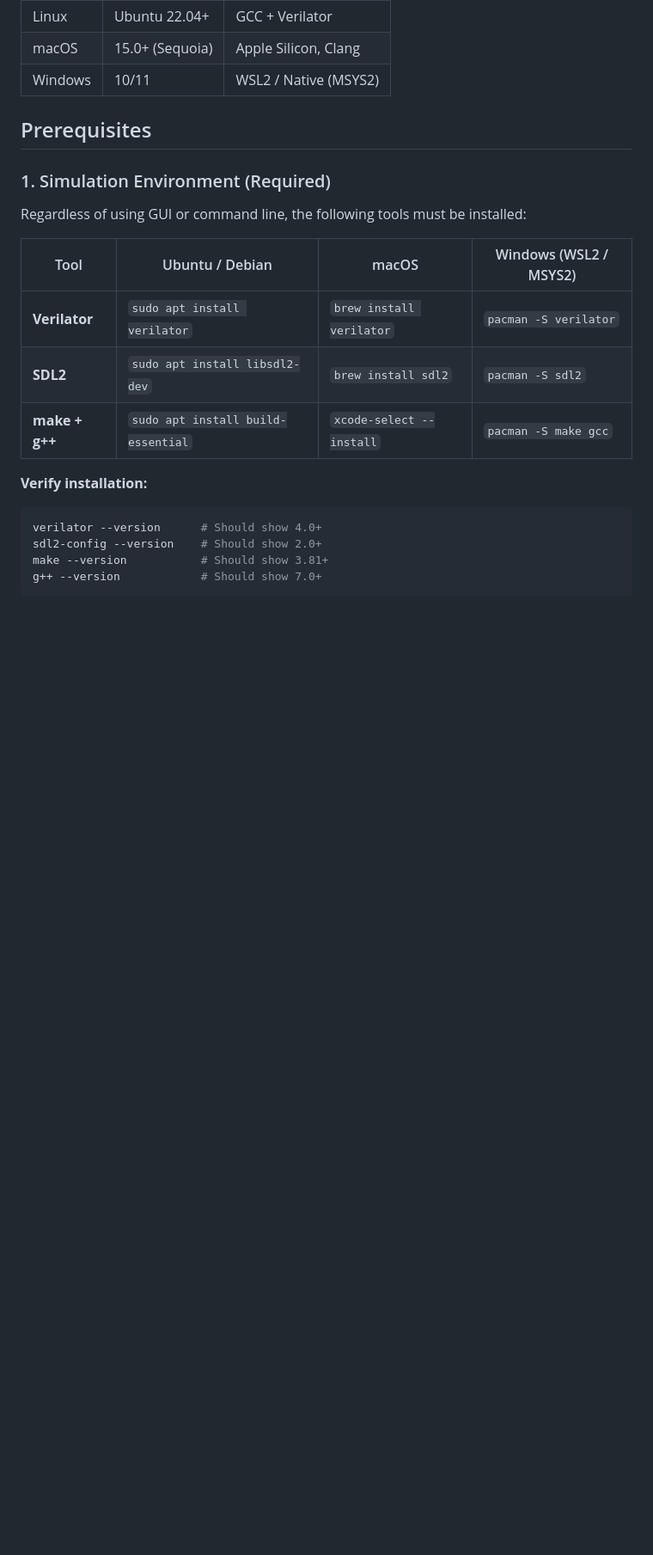
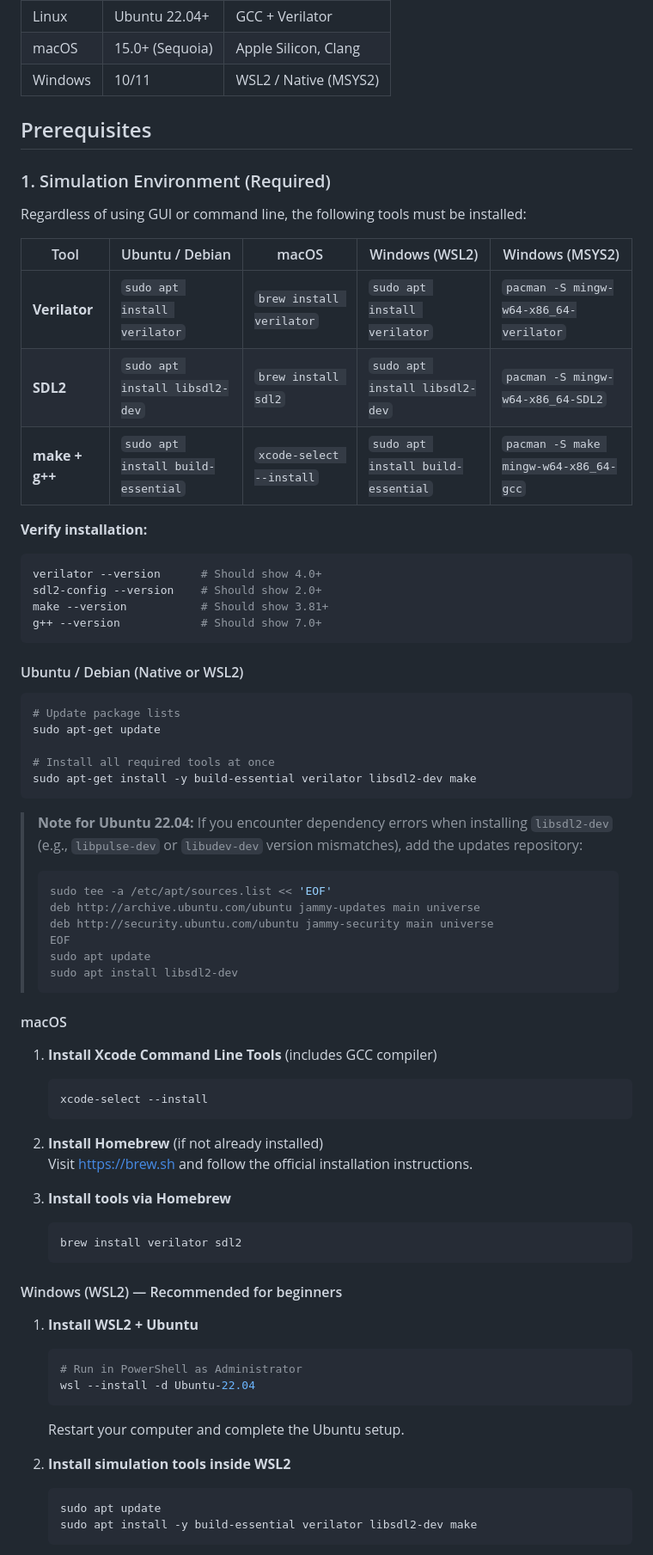
Before and after one commit to pikipity/Simple-VGA-Simulator, a Markdown page: README.md, the part around one of its changes. Shown at 86% size. GitHub-like rendering; blank space fills up the shorter version.

````diff
--- a/README.md
+++ b/README.md
@@ -33,11 +33,11 @@ A Verilator-based FPGA VGA simulation environment for testing VGA controller des
 
 Regardless of using GUI or command line, the following tools must be installed:
 
-| Tool | Ubuntu / Debian | macOS | Windows (WSL2 / MSYS2) |
-|------|-----------------|-------|------------------------|
-| **Verilator** | `sudo apt install verilator` | `brew install verilator` | `pacman -S verilator` |
-| **SDL2** | `sudo apt install libsdl2-dev` | `brew install sdl2` | `pacman -S sdl2` |
-| **make + g++** | `sudo apt install build-essential` | `xcode-select --install` | `pacman -S make gcc` |
+| Tool | Ubuntu / Debian | macOS | Windows (WSL2) | Windows (MSYS2) |
+|------|-----------------|-------|----------------|-----------------|
+| **Verilator** | `sudo apt install verilator` | `brew install verilator` | `sudo apt install verilator` | `pacman -S mingw-w64-x86_64-verilator` |
+| **SDL2** | `sudo apt install libsdl2-dev` | `brew install sdl2` | `sudo apt install libsdl2-dev` | `pacman -S mingw-w64-x86_64-SDL2` |
+| **make + g++** | `sudo apt install build-essential` | `xcode-select --install` | `sudo apt install build-essential` | `pacman -S make mingw-w64-x86_64-gcc` |
 
 **Verify installation:**
 ```bash
@@ -46,3 +46,54 @@ sdl2-config --version    # Should show 2.0+
 make --version           # Should show 3.81+
 g++ --version            # Should show 7.0+
 ```
+
+#### Ubuntu / Debian (Native or WSL2)
+
+```bash
+# Update package lists
+sudo apt-get update
+
+# Install all required tools at once
+sudo apt-get install -y build-essential verilator libsdl2-dev make
+```
+
+> **Note for Ubuntu 22.04:** If you encounter dependency errors when installing `libsdl2-dev` (e.g., `libpulse-dev` or `libudev-dev` version mismatches), add the updates repository:
+> ```bash
+> sudo tee -a /etc/apt/sources.list << 'EOF'
+> deb http://archive.ubuntu.com/ubuntu jammy-updates main universe
+> deb http://security.ubuntu.com/ubuntu jammy-security main universe
+> EOF
+> sudo apt update
+> sudo apt install libsdl2-dev
+> ```
+
+#### macOS
+
+1. **Install Xcode Command Line Tools** (includes GCC compiler)
+   ```bash
+   xcode-select --install
+   ```
+
+2. **Install Homebrew** (if not already installed)
+   Visit https://brew.sh and follow the official installation instructions.
+
+3. **Install tools via Homebrew**
+   ```bash
+   brew install verilator sdl2
+   ```
+
+#### Windows (WSL2) — Recommended for beginners
+
+1. **Install WSL2 + Ubuntu**
+   ```powershell
+   # Run in PowerShell as Administrator
+   wsl --install -d Ubuntu-22.04
+   ```
+   Restart your computer and complete the Ubuntu setup.
+
+2. **Install simulation tools inside WSL2**
+   ```bash
+   sudo apt update
+   sudo apt install -y build-essential verilator libsdl2-dev make
+   ```
+
````
Also changed, not shown: other parts of README.md (+21 -0 lines).
